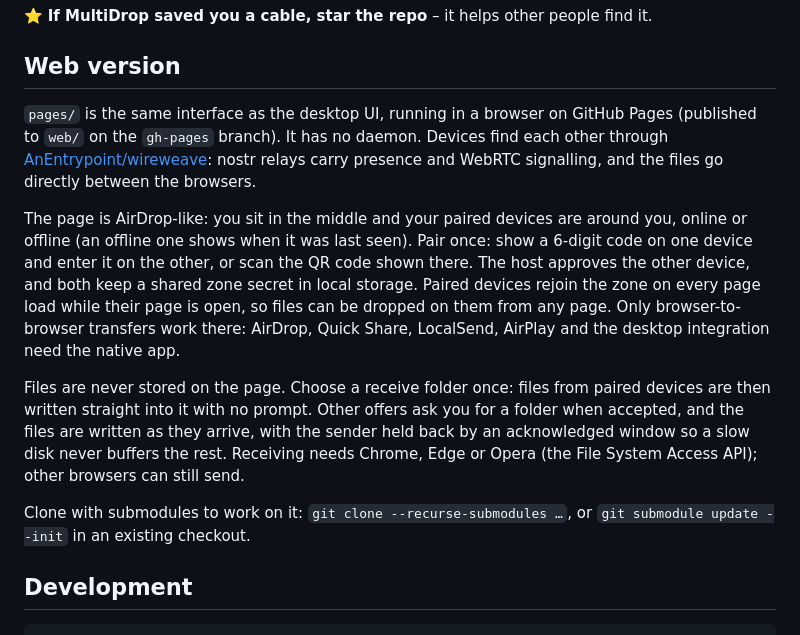
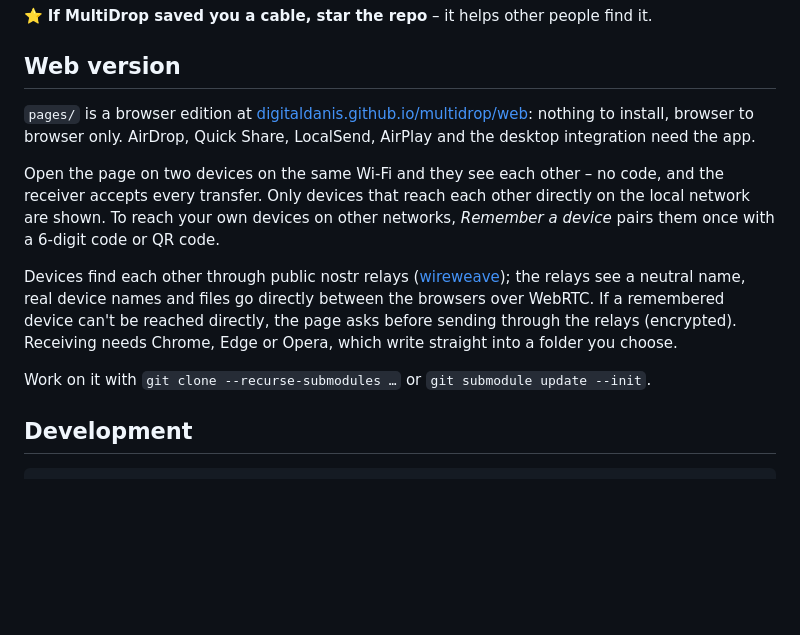
Before and after one commit to Crackxsy/multidrop, a Markdown page: README.md, the part around the change. Rendered like a GitHub page; blank space fills up the shorter version.

Commit message:
README: describe the web edition as it works now

```diff
--- a/README.md
+++ b/README.md
@@ -260,30 +260,26 @@ find it.
 
 ## Web version
 
-`pages/` is the same interface as the desktop UI, running in a browser on
-GitHub Pages (published to `web/` on the `gh-pages` branch). It has no daemon.
-Devices find each other through [AnEntrypoint/wireweave](https://github.com/AnEntrypoint/wireweave):
-nostr relays carry presence and WebRTC signalling, and the files go directly
-between the browsers.
+`pages/` is a browser edition at
+[digitaldanis.github.io/multidrop/web](https://digitaldanis.github.io/multidrop/web/):
+nothing to install, browser to browser only. AirDrop, Quick Share, LocalSend,
+AirPlay and the desktop integration need the app.
 
-The page is AirDrop-like: you sit in the middle and your paired devices are
-around you, online or offline (an offline one shows when it was last seen).
-Pair once: show a 6-digit code on one device and enter it on the other, or
-scan the QR code shown there. The host approves the other device, and both
-keep a shared zone secret in local storage. Paired devices rejoin the zone
-on every page load while their page is open, so files can be dropped on them
-from any page. Only browser-to-browser transfers work there: AirDrop, Quick
-Share, LocalSend, AirPlay and the desktop integration need the native app.
+Open the page on two devices on the same Wi-Fi and they see each other – no
+code, and the receiver accepts every transfer. Only devices that reach each
+other directly on the local network are shown. To reach your own devices on
+other networks, *Remember a device* pairs them once with a 6-digit code or QR
+code.
 
-Files are never stored on the page. Choose a receive folder once: files from
-paired devices are then written straight into it with no prompt. Other offers
-ask you for a folder when accepted, and the files are written as they arrive, with the sender
-held back by an acknowledged window so a slow disk never buffers the rest.
-Receiving needs Chrome, Edge or Opera (the File System Access API); other
-browsers can still send.
+Devices find each other through public nostr relays
+([wireweave](https://github.com/AnEntrypoint/wireweave)); the relays see a
+neutral name, real device names and files go directly between the browsers
+over WebRTC. If a remembered device can't be reached directly, the page asks
+before sending through the relays (encrypted). Receiving needs Chrome, Edge or
+Opera, which write straight into a folder you choose.
 
-Clone with submodules to work on it: `git clone --recurse-submodules …`, or
-`git submodule update --init` in an existing checkout.
+Work on it with `git clone --recurse-submodules …` or
+`git submodule update --init`.
 
 ## Development
 
```
